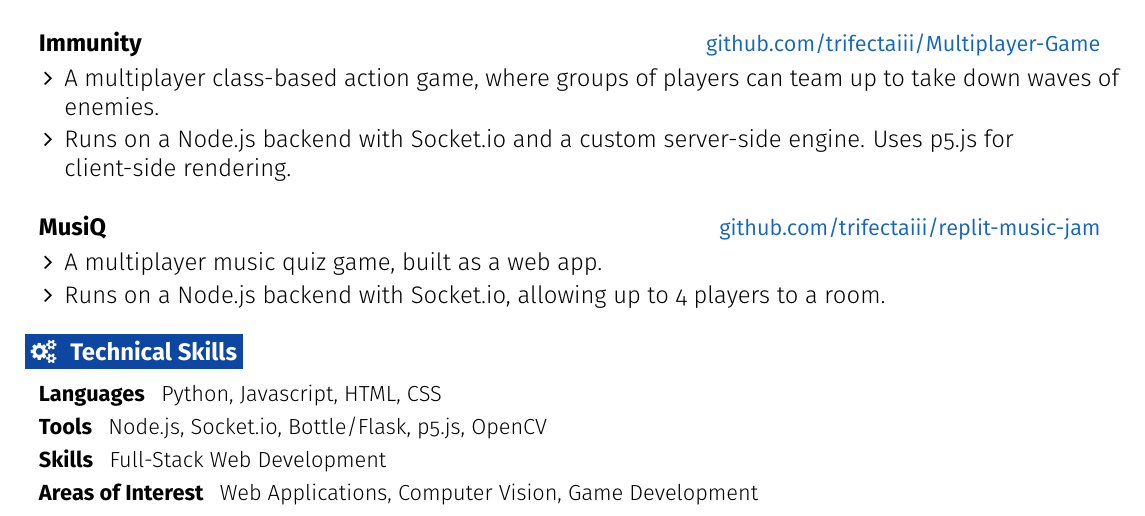
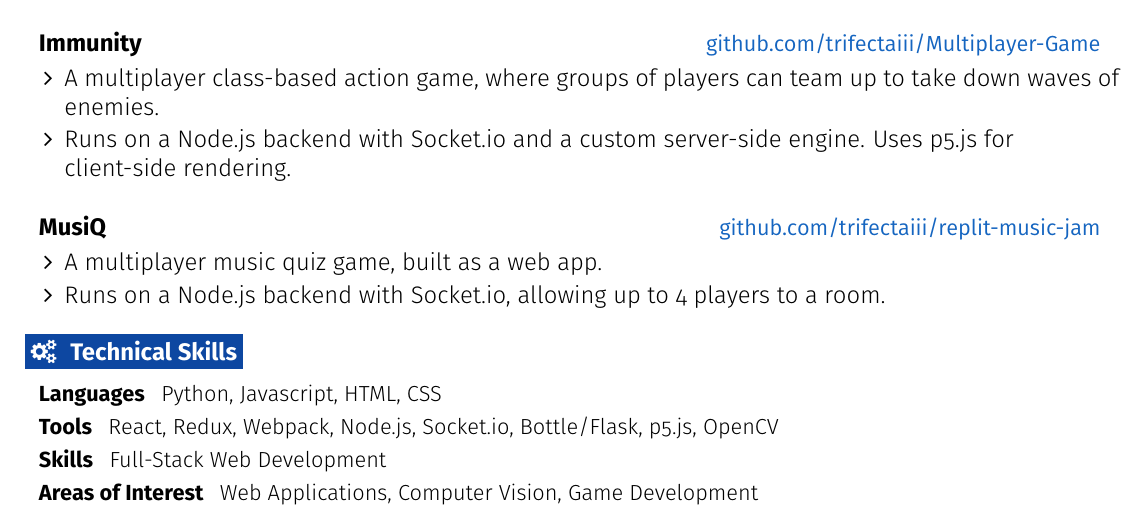
Before and after one commit to TrifectaIII/TrifectaIII.github.io, a LaTeX CV (tex/resume.tex): part of the page, cut so that both start at the same text. Compiled offline with pdfLaTeX.

Commit message:
added to resume

```diff
--- a/tex/resume.tex
+++ b/tex/resume.tex
@@ -244,7 +244,7 @@ of a multi-pendulum cryogenic suspension system.}
 \section{\faGears}{Technical Skills}
  \resumeEntryStart
   \resumeEntryS{Languages } {Python, Javascript, HTML, CSS}
-  \resumeEntryS{Tools } {Node.js, Socket.io, Bottle/Flask, p5.js, OpenCV}
+  \resumeEntryS{Tools } {React, Redux, Webpack, Node.js, Socket.io, Bottle/Flask, p5.js, OpenCV}
   \resumeEntryS{Skills } {Full-Stack Web Development}
   \resumeEntryS{Areas of Interest } {Web Applications, Computer Vision, Game Development}
  \resumeEntryEnd
```
Also changed, not shown: tex/resume.pdf, 2 other files.
